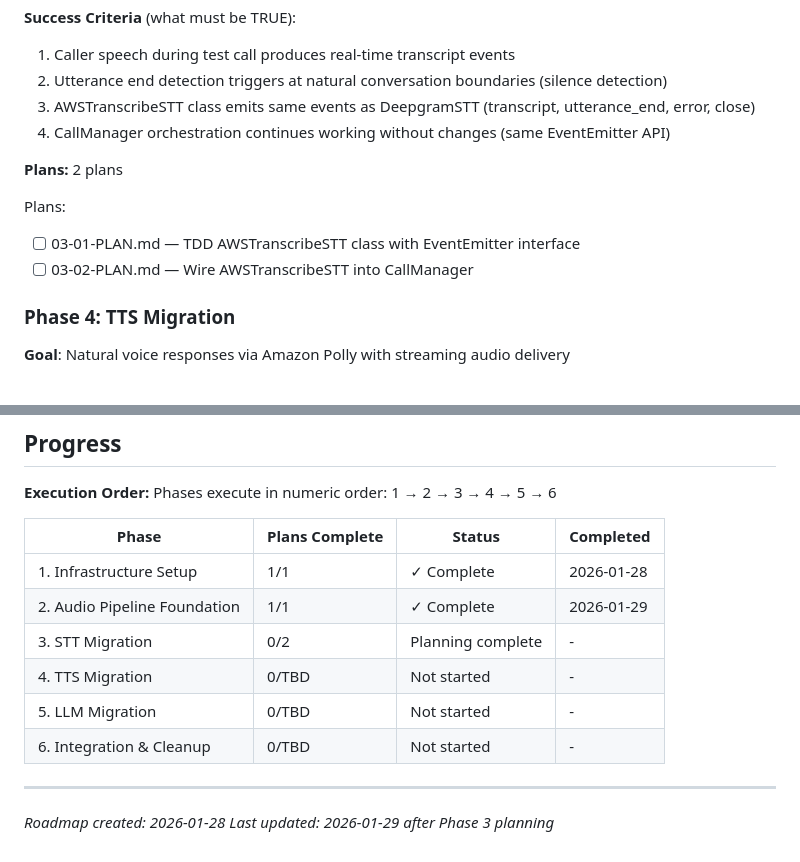
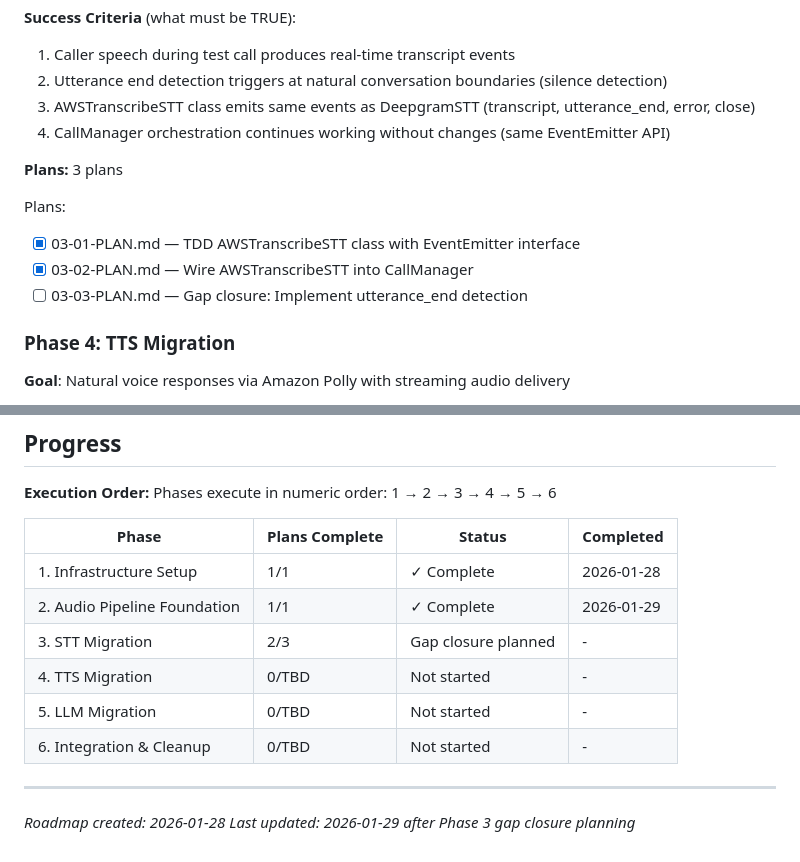
Before and after one commit to b00y0h/barberbot, a Markdown page: .planning/ROADMAP.md, 2 parts joined by grey strips. Drawn GitHub-style.

Commit message:
docs(03): plan gap closure for utterance_end detection
Phase 03: STT Migration
- Gap identified: AWSTranscribeSTT never emits utterance_end event
- Plan 03-03 adds utterance end detection via final result timing
- TDD approach: test first, then implement debounce-based detection
- 1 plan in 1 wave, autonomous execution

Ready for execution

```diff
--- a/.planning/ROADMAP.md
+++ b/.planning/ROADMAP.md
@@ -70,11 +70,12 @@ Plans:
   3. AWSTranscribeSTT class emits same events as DeepgramSTT (transcript, utterance_end, error, close)
   4. CallManager orchestration continues working without changes (same EventEmitter API)
 
-**Plans:** 2 plans
+**Plans:** 3 plans
 
 Plans:
-- [ ] 03-01-PLAN.md — TDD AWSTranscribeSTT class with EventEmitter interface
-- [ ] 03-02-PLAN.md — Wire AWSTranscribeSTT into CallManager
+- [x] 03-01-PLAN.md — TDD AWSTranscribeSTT class with EventEmitter interface
+- [x] 03-02-PLAN.md — Wire AWSTranscribeSTT into CallManager
+- [ ] 03-03-PLAN.md — Gap closure: Implement utterance_end detection
 
 ### Phase 4: TTS Migration
 **Goal**: Natural voice responses via Amazon Polly with streaming audio delivery
@@ -141,11 +142,11 @@ Phases execute in numeric order: 1 → 2 → 3 → 4 → 5 → 6
 |-------|----------------|--------|-----------|
 | 1. Infrastructure Setup | 1/1 | ✓ Complete | 2026-01-28 |
 | 2. Audio Pipeline Foundation | 1/1 | ✓ Complete | 2026-01-29 |
-| 3. STT Migration | 0/2 | Planning complete | - |
+| 3. STT Migration | 2/3 | Gap closure planned | - |
 | 4. TTS Migration | 0/TBD | Not started | - |
 | 5. LLM Migration | 0/TBD | Not started | - |
 | 6. Integration & Cleanup | 0/TBD | Not started | - |
 
 ---
 *Roadmap created: 2026-01-28*
-*Last updated: 2026-01-29 after Phase 3 planning*
+*Last updated: 2026-01-29 after Phase 3 gap closure planning*
```
Also changed, not shown: 1 other file.
